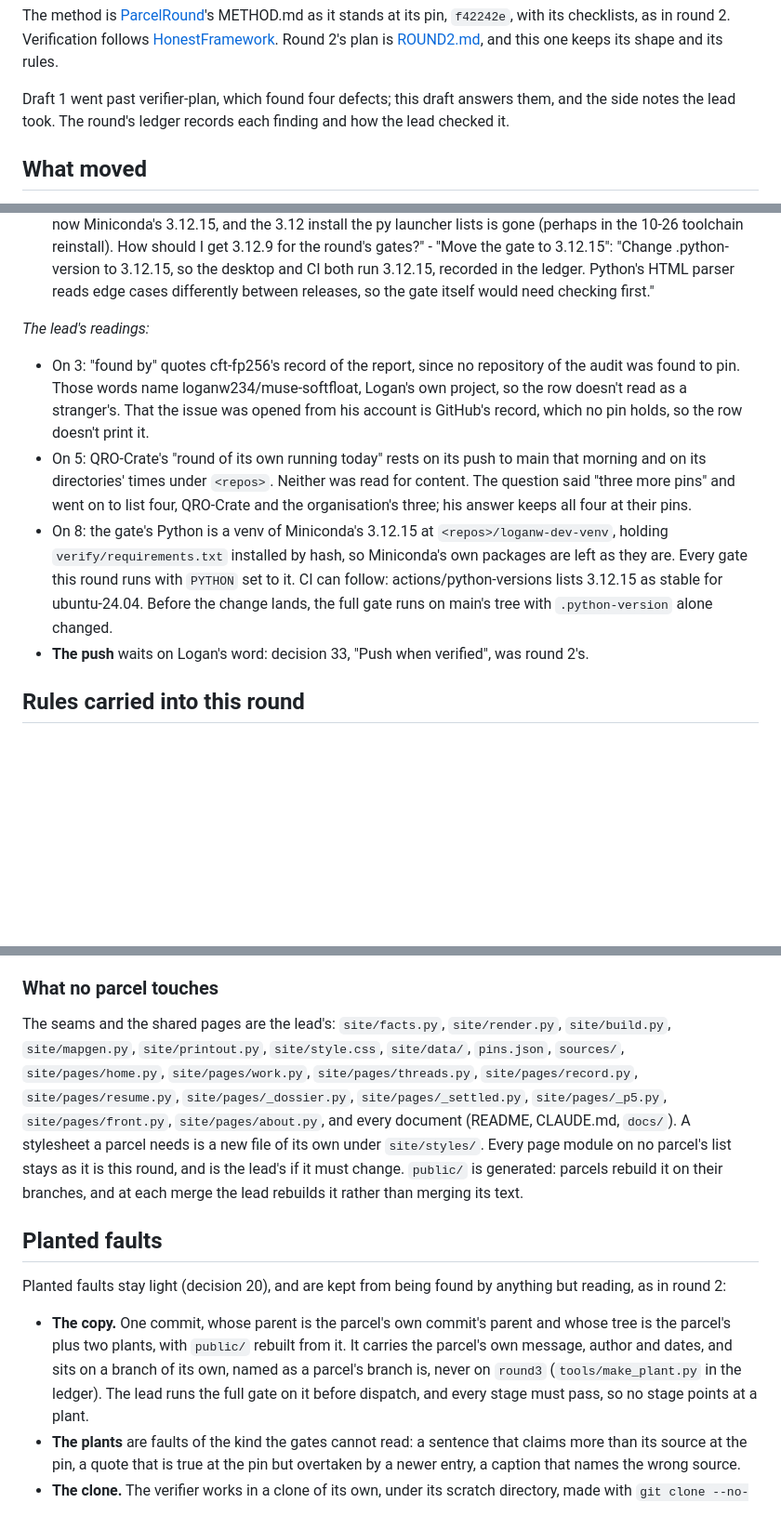
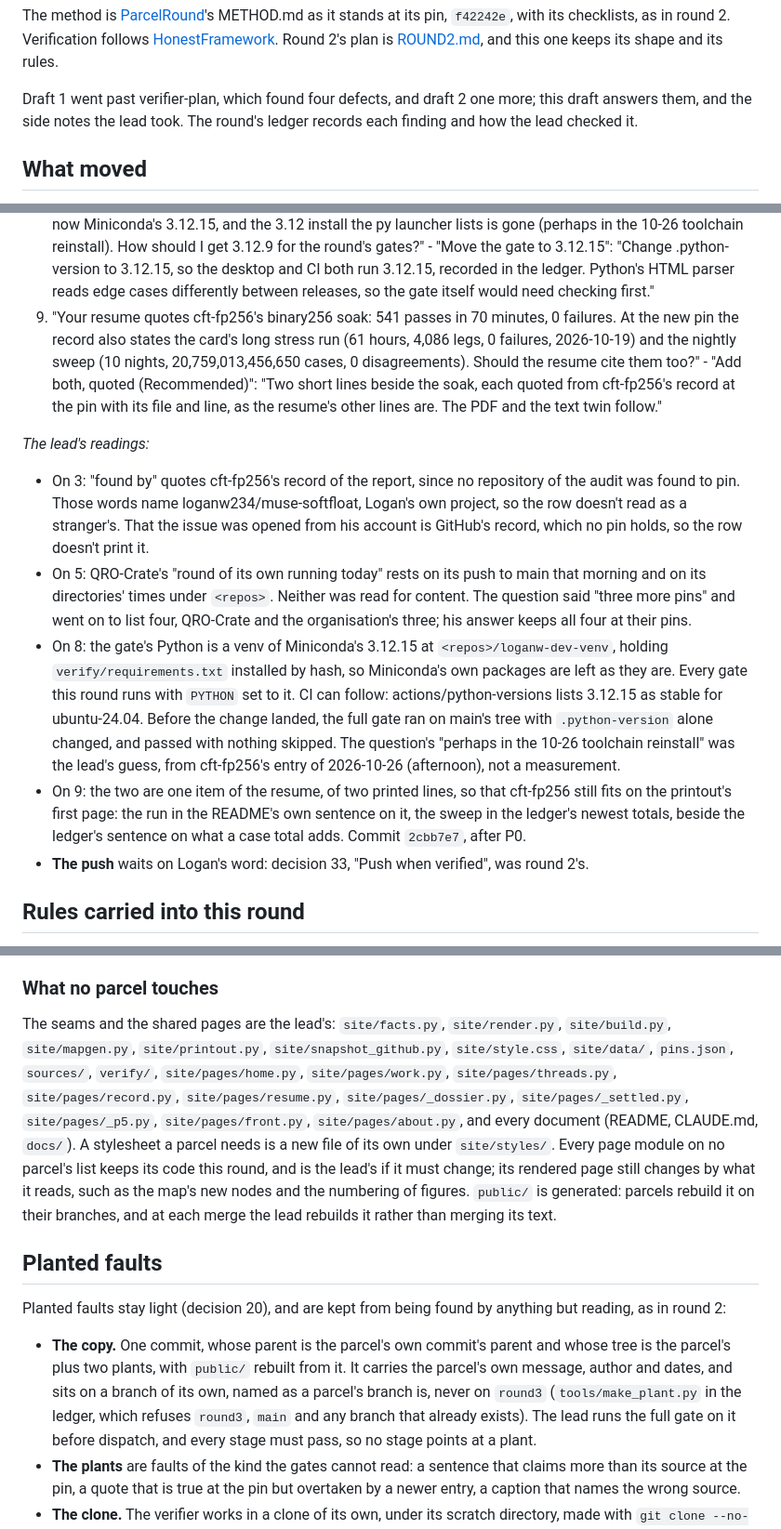
Before and after one commit to loganw234/loganw.dev, a Markdown page: docs/ROUND3.md, 3 parts joined by grey strips. Shown at 93% size. Rendered like a GitHub page; blank space fills up the shorter version.

```diff
--- a/docs/ROUND3.md
+++ b/docs/ROUND3.md
@@ -17,9 +17,9 @@ round 2. Verification follows
 [HonestFramework](https://github.com/loganw234/HonestFramework). Round 2's
 plan is [ROUND2.md](ROUND2.md), and this one keeps its shape and its rules.
 
-Draft 1 went past verifier-plan, which found four defects; this draft
-answers them, and the side notes the lead took. The round's ledger records
-each finding and how the lead checked it.
+Draft 1 went past verifier-plan, which found four defects, and draft 2 one
+more; this draft answers them, and the side notes the lead took. The round's
+ledger records each finding and how the lead checked it.
 
 ## What moved
 
@@ -143,6 +144,14 @@ reading of each, where one is needed, follows it, marked as the lead's.
    desktop and CI both run 3.12.15, recorded in the ledger. Python's HTML
    parser reads edge cases differently between releases, so the gate itself
    would need checking first."
+9. "Your resume quotes cft-fp256's binary256 soak: 541 passes in 70 minutes,
+   0 failures. At the new pin the record also states the card's long stress
+   run (61 hours, 4,086 legs, 0 failures, 2026-10-19) and the nightly sweep
+   (10 nights, 20,759,013,456,650 cases, 0 disagreements). Should the resume
+   cite them too?" - "Add both, quoted (Recommended)": "Two short lines
+   beside the soak, each quoted from cft-fp256's record at the pin with its
+   file and line, as the resume's other lines are. The PDF and the text twin
+   follow."
 
 *The lead's readings:*
 - On 3: "found by" quotes cft-fp256's record of the report, since no
@@ -159,8 +168,15 @@ reading of each, where one is needed, follows it, marked as the lead's.
   `<repos>/loganw-dev-venv`, holding `verify/requirements.txt` installed by
   hash, so Miniconda's own packages are left as they are. Every gate this
   round runs with `PYTHON` set to it. CI can follow: actions/python-versions
-  lists 3.12.15 as stable for ubuntu-24.04. Before the change lands, the
-  full gate runs on main's tree with `.python-version` alone changed.
+  lists 3.12.15 as stable for ubuntu-24.04. Before the change landed, the
+  full gate ran on main's tree with `.python-version` alone changed, and
+  passed with nothing skipped. The question's "perhaps in the 10-26
+  toolchain reinstall" was the lead's guess, from cft-fp256's entry of
+  2026-10-26 (afternoon), not a measurement.
+- On 9: the two are one item of the resume, of two printed lines, so that
+  cft-fp256 still fits on the printout's first page: the run in the README's
+  own sentence on it, the sweep in the ledger's newest totals, beside the
+  ledger's sentence on what a case total adds. Commit `2cbb7e7`, after P0.
 - **The push** waits on Logan's word: decision 33, "Push when verified", was
   round 2's.
 
@@ -427,14 +451,16 @@ property is held.
 
 The seams and the shared pages are the lead's: `site/facts.py`,
 `site/render.py`, `site/build.py`, `site/mapgen.py`, `site/printout.py`,
-`site/style.css`, `site/data/`, `pins.json`, `sources/`,
+`site/snapshot_github.py`, `site/style.css`, `site/data/`, `pins.json`,
+`sources/`, `verify/`,
 `site/pages/home.py`, `site/pages/work.py`, `site/pages/threads.py`,
 `site/pages/record.py`, `site/pages/resume.py`, `site/pages/_dossier.py`,
 `site/pages/_settled.py`, `site/pages/_p5.py`, `site/pages/front.py`,
 `site/pages/about.py`, and every document (README, CLAUDE.md, `docs/`). A
 stylesheet a parcel needs is a new file of its own under `site/styles/`.
-Every page module on no parcel's list stays as it is this round, and is the
-lead's if it must change. `public/` is generated: parcels rebuild it on their
+Every page module on no parcel's list keeps its code this round, and is the
+lead's if it must change; its rendered page still changes by what it reads,
+such as the map's new nodes and the numbering of figures. `public/` is generated: parcels rebuild it on their
 branches, and at each merge the lead rebuilds it rather than merging its
 text.
 
@@ -447,7 +473,8 @@ anything but reading, as in round 2:
   parent and whose tree is the parcel's plus two plants, with `public/`
   rebuilt from it. It carries the parcel's own message, author and dates,
   and sits on a branch of its own, named as a parcel's branch is, never on
-  `round3` (`tools/make_plant.py` in the ledger). The lead runs the full
+  `round3` (`tools/make_plant.py` in the ledger, which refuses `round3`,
+  `main` and any branch that already exists). The lead runs the full
   gate on it before dispatch, and every stage must pass, so no stage points
   at a plant.
 - **The plants** are faults of the kind the gates cannot read: a sentence
```
Also changed, not shown: other parts of docs/ROUND3.md (+18 -9 lines).
